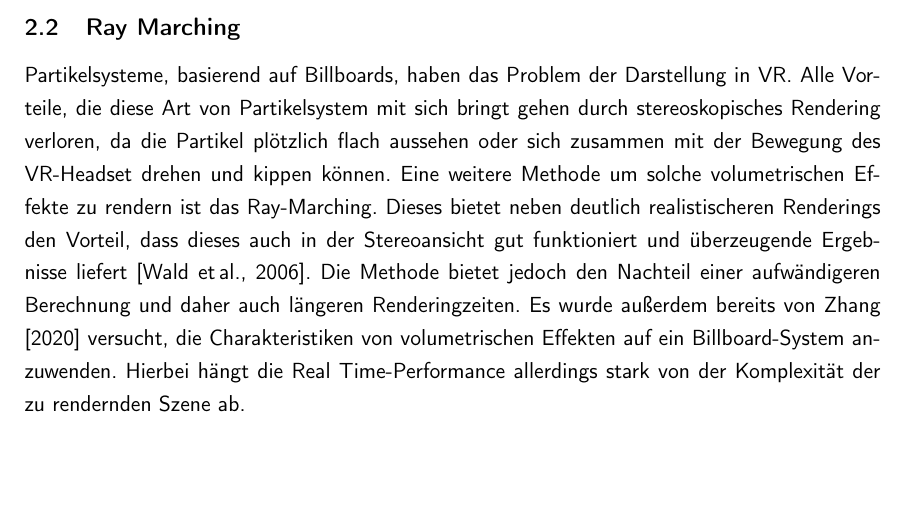
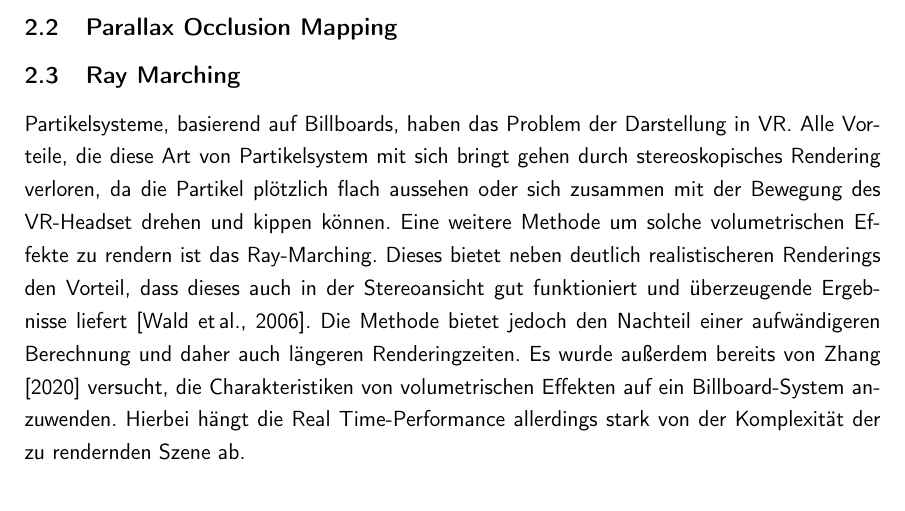
Before and after one commit to mirosteiger/bachelor-thesis, a LaTeX document (Steiger_Miro_Abschlussarbeit.tex, which reads chapters/relatedWork/relatedWork.tex): part of page 8 of 19 before the commit and part of page 8 of 20 after it, cut at the place of the change, the shorter picture padded with empty space. Compiled offline with pdfLaTeX.

Commit message:
new POM-Section

```diff
--- a/chapters/relatedWork/relatedWork.tex
+++ b/chapters/relatedWork/relatedWork.tex
@@ -42,6 +42,8 @@ In Hinblick auf die Performance kam Schlager zu dem Fazit, dass man einen Kompro
 und realitätsnahem Verhalten des Feuers finden muss.
 
 
+\subsection{Parallax Occlusion Mapping}
+
 
 \subsection{Ray Marching}
 % Raymarching in VR
```
